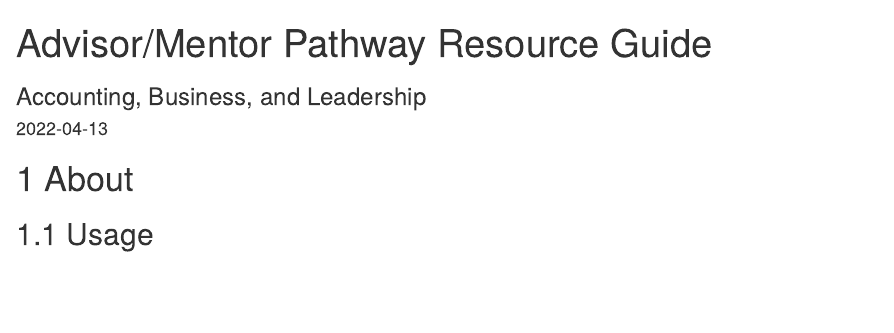
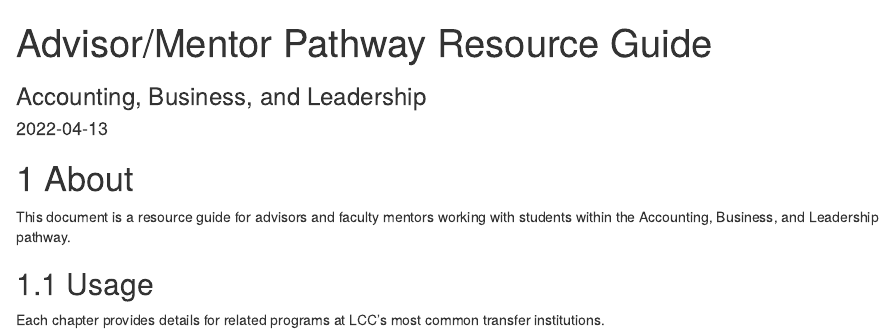
Before and after one commit to bateyt/resourceguide_abl, an R Markdown document (index.Rmd): the page in a window 1100 px wide, from its top. Rendered offline with R 4.5, knitr and Pandoc, with nearby package versions; drawn as R Markdown's standard HTML page in place of the format the file asks for.

Commit message:
Update main intro

```diff
--- a/index.Rmd
+++ b/index.Rmd
@@ -16,10 +16,11 @@ github-repo: bateyt/resourceguide_abl
 
 # About
 
+This document is a resource guide for advisors and faculty mentors working with students within the Accounting, Business, and Leadership pathway.
 
 ## Usage
 
-
+Each chapter provides details for related programs at LCC's most common transfer institutions.
 
 
 
```
Also changed, not shown: docs/reference-keys.txt, docs/search_index.json, 9 other files.
